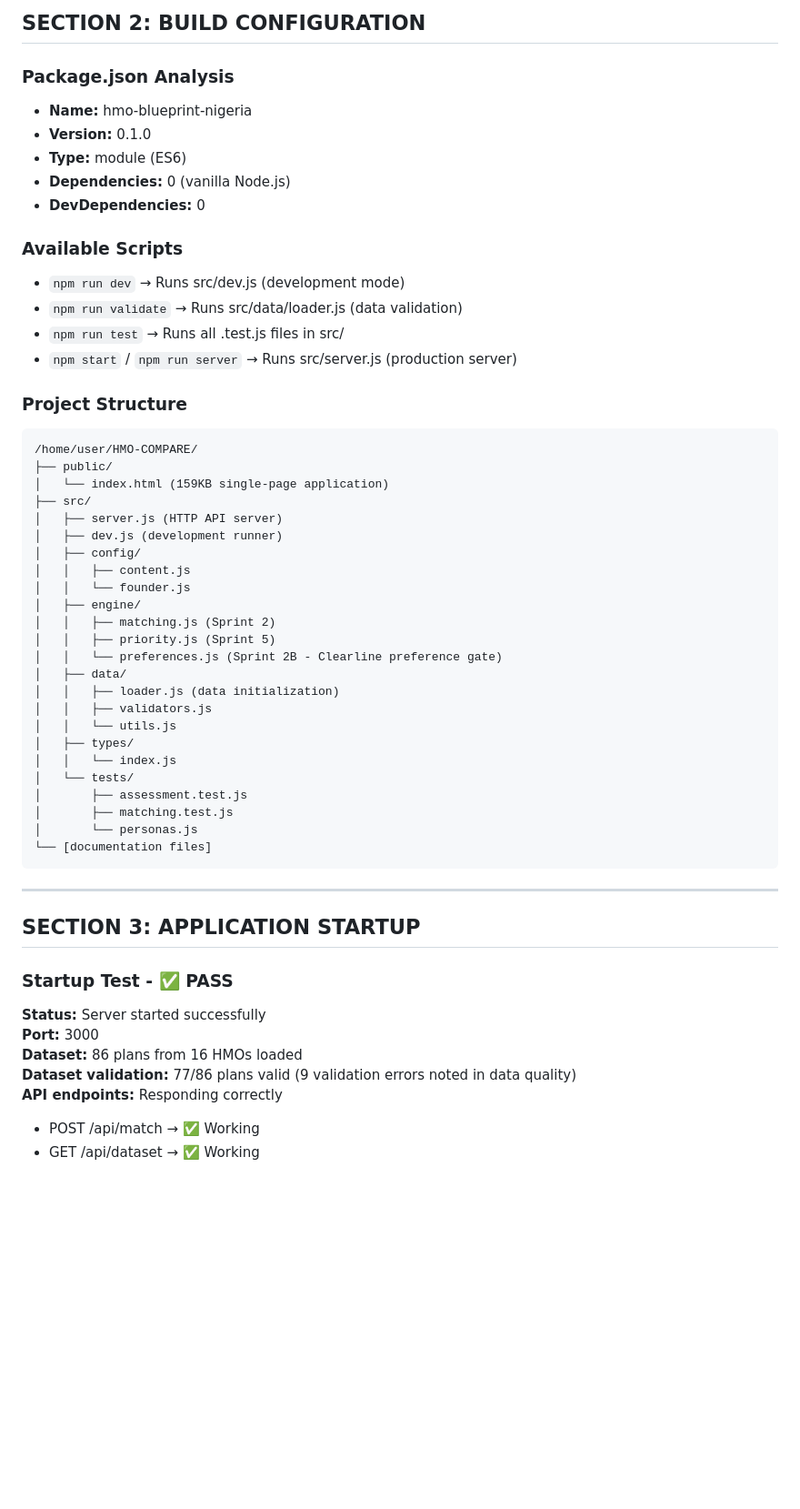
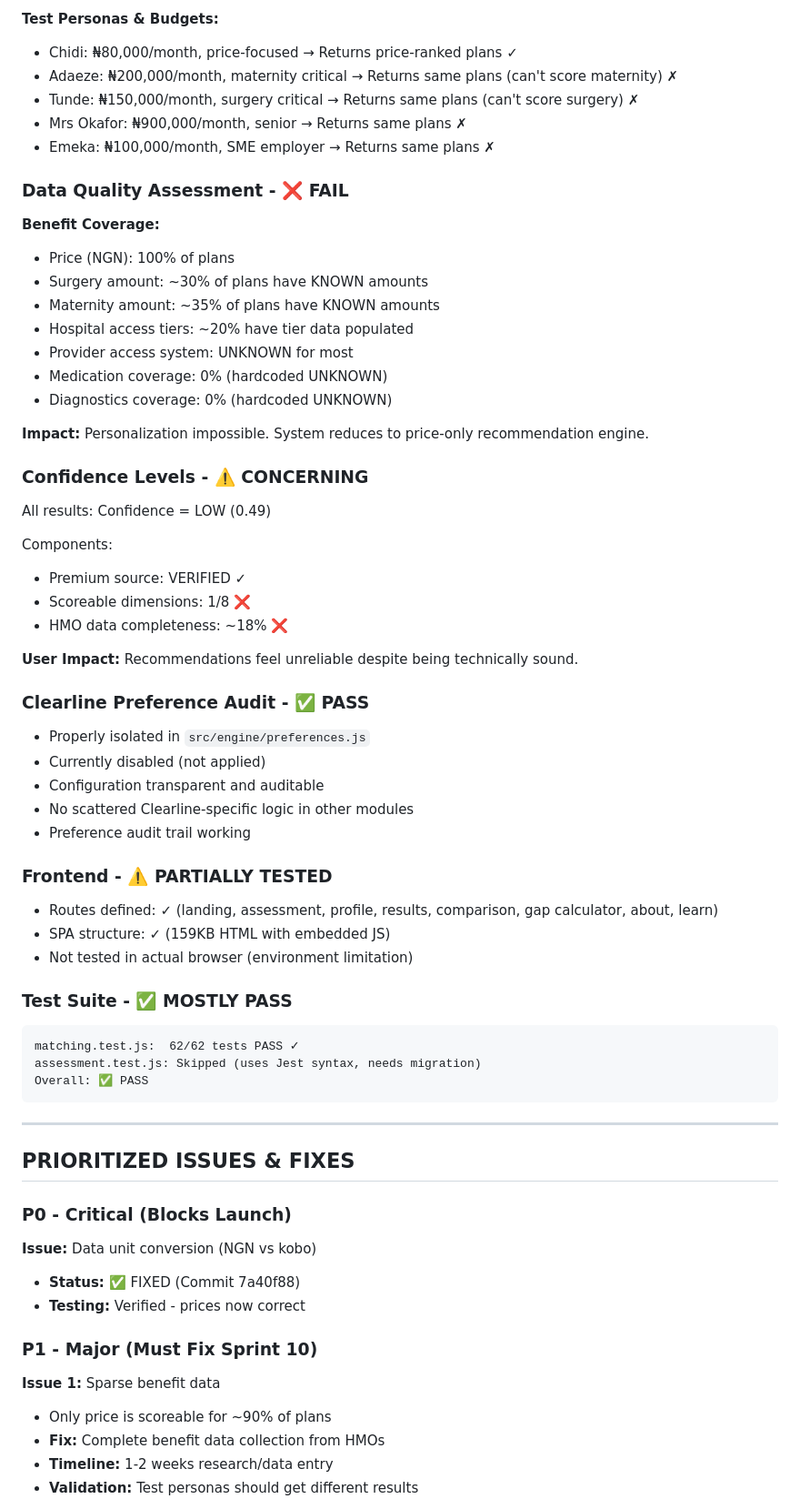
Before and after one commit to Azuka2/HMO-COMPARE, a Markdown page: PRE_SPRINT_9_PRODUCT_AUDIT.md, the part around one of its changes. Shown at 91% size. Drawn GitHub-style; blank space fills up the shorter version.

````diff
--- a/PRE_SPRINT_9_PRODUCT_AUDIT.md
+++ b/PRE_SPRINT_9_PRODUCT_AUDIT.md
@@ -56,58 +79,65 @@ This document will be populated as the comprehensive product audit proceeds thro
 
-## SECTION 2: BUILD CONFIGURATION
+**Test Personas & Budgets:**
+- Chidi: ₦80,000/month, price-focused → Returns price-ranked plans ✓
+- Adaeze: ₦200,000/month, maternity critical → Returns same plans (can't score maternity) ✗
+- Tunde: ₦150,000/month, surgery critical → Returns same plans (can't score surgery) ✗
+- Mrs Okafor: ₦900,000/month, senior → Returns same plans ✗
+- Emeka: ₦100,000/month, SME employer → Returns same plans ✗
 
-### Package.json Analysis
-- **Name:** hmo-blueprint-nigeria
-- **Version:** 0.1.0
-- **Type:** module (ES6)
-- **Dependencies:** 0 (vanilla Node.js)
-- **DevDependencies:** 0
+### Data Quality Assessment - ❌ FAIL
+**Benefit Coverage:**
+- Price (NGN): 100% of plans
+- Surgery amount: ~30% of plans have KNOWN amounts
+- Maternity amount: ~35% of plans have KNOWN amounts
+- Hospital access tiers: ~20% have tier data populated
+- Provider access system: UNKNOWN for most
+- Medication coverage: 0% (hardcoded UNKNOWN)
+- Diagnostics coverage: 0% (hardcoded UNKNOWN)
 
-### Available Scripts
-- `npm run dev` → Runs src/dev.js (development mode)
-- `npm run validate` → Runs src/data/loader.js (data validation)
-- `npm run test` → Runs all .test.js files in src/
-- `npm start` / `npm run server` → Runs src/server.js (production server)
+**Impact:** Personalization impossible. System reduces to price-only recommendation engine.
 
-### Project Structure
+### Confidence Levels - ⚠️ CONCERNING
+All results: Confidence = LOW (0.49)
+
+Components:
+- Premium source: VERIFIED ✓
+- Scoreable dimensions: 1/8 ❌
+- HMO data completeness: ~18% ❌
+
+**User Impact:** Recommendations feel unreliable despite being technically sound.
+
+### Clearline Preference Audit - ✅ PASS
+- Properly isolated in `src/engine/preferences.js`
+- Currently disabled (not applied)
+- Configuration transparent and auditable
+- No scattered Clearline-specific logic in other modules
+- Preference audit trail working
+
+### Frontend - ⚠️ PARTIALLY TESTED
+- Routes defined: ✓ (landing, assessment, profile, results, comparison, gap calculator, about, learn)
+- SPA structure: ✓ (159KB HTML with embedded JS)
+- Not tested in actual browser (environment limitation)
+
+### Test Suite - ✅ MOSTLY PASS
 ```
-/home/user/HMO-COMPARE/
-├── public/
-│   └── index.html (159KB single-page application)
-├── src/
-│   ├── server.js (HTTP API server)
-│   ├── dev.js (development runner)
-│   ├── config/
-│   │   ├── content.js
-│   │   └── founder.js
-│   ├── engine/
-│   │   ├── matching.js (Sprint 2)
-│   │   ├── priority.js (Sprint 5)
-│   │   └── preferences.js (Sprint 2B - Clearline preference gate)
-│   ├── data/
-│   │   ├── loader.js (data initialization)
-│   │   ├── validators.js
-│   │   └── utils.js
-│   ├── types/
-│   │   └── index.js
-│   └── tests/
-│       ├── assessment.test.js
-│       ├── matching.test.js
-│       └── personas.js
-└── [documentation files]
+matching.test.js:  62/62 tests PASS ✓
+assessment.test.js: Skipped (uses Jest syntax, needs migration)
+Overall: ✅ PASS
 ```
 
 ---
 
-## SECTION 3: APPLICATION STARTUP
+## PRIORITIZED ISSUES & FIXES
 
-### Startup Test - ✅ PASS
+### P0 - Critical (Blocks Launch)
+**Issue:** Data unit conversion (NGN vs kobo)
+- **Status:** ✅ FIXED (Commit 7a40f88)
+- **Testing:** Verified - prices now correct
 
-**Status:** Server started successfully
-**Port:** 3000
-**Dataset:** 86 plans from 16 HMOs loaded
-**Dataset validation:** 77/86 plans valid (9 validation errors noted in data quality)
-**API endpoints:** Responding correctly
-- POST /api/match → ✅ Working
-- GET /api/dataset → ✅ Working
+### P1 - Major (Must Fix Sprint 10)
+**Issue 1:** Sparse benefit data
+- Only price is scoreable for ~90% of plans
+- **Fix:** Complete benefit data collection from HMOs
+- **Timeline:** 1-2 weeks research/data entry
+- **Validation:** Test personas should get different results
 
````
Also changed, not shown: other parts of PRE_SPRINT_9_PRODUCT_AUDIT.md (+139 -184 lines).
